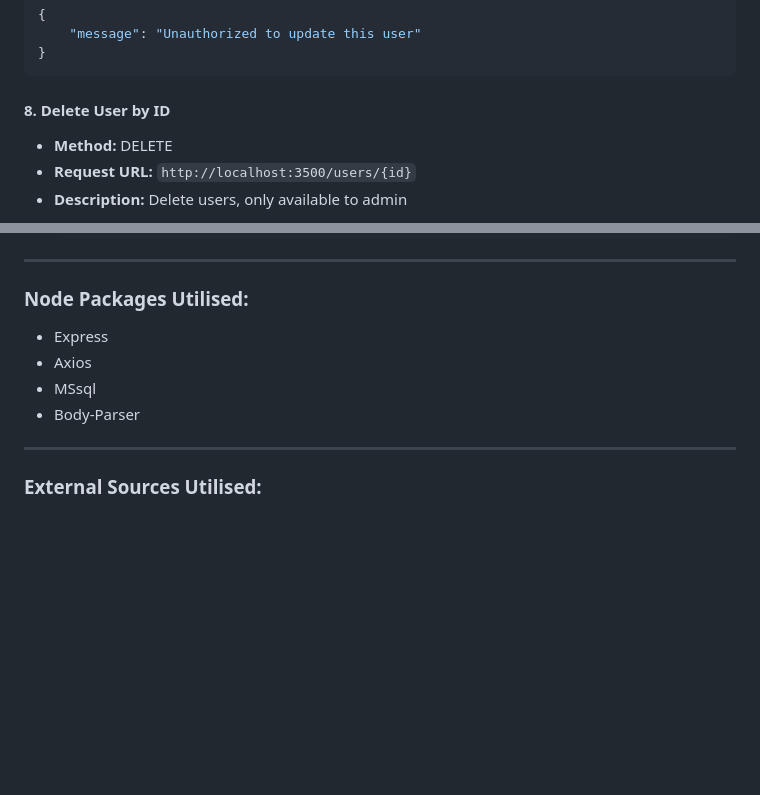
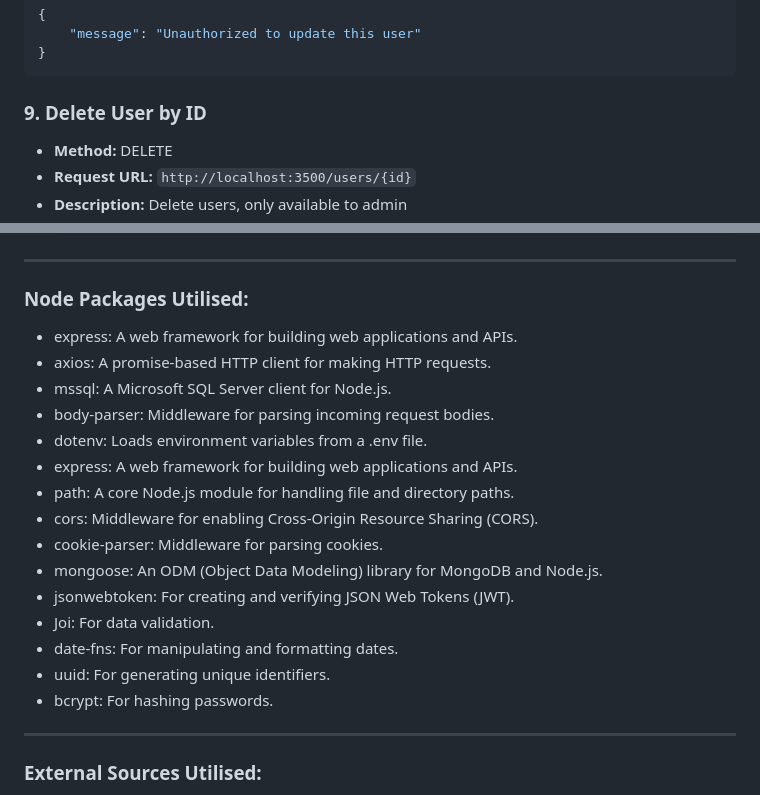
Before and after one commit to Koyonari/BED2024Apr_P03_T05, a Markdown page: README.md, 2 parts joined by grey strips. Rendered like a GitHub page; blank space fills up the shorter version.

````diff
--- a/README.md
+++ b/README.md
@@ -381,7 +381,7 @@ JWT Cookie is also required
     "message": "Unauthorized to update this user"
 }
 ```
-#### 8. Delete User by ID
+### 9. Delete User by ID
 
 - **Method:** DELETE
 - **Request URL:** `http://localhost:3500/users/{id}`
@@ -574,10 +574,21 @@ user_id is in paramaeters as req.param.id
   ```
 ------------------------------------------------
 ### Node Packages Utilised:
-- Express
-- Axios
-- MSsql
-- Body-Parser
+- express: A web framework for building web applications and APIs.
+- axios: A promise-based HTTP client for making HTTP requests.
+- mssql: A Microsoft SQL Server client for Node.js.
+- body-parser: Middleware for parsing incoming request bodies.
+- dotenv: Loads environment variables from a .env file.
+- express: A web framework for building web applications and APIs.
+- path: A core Node.js module for handling file and directory paths.
+- cors: Middleware for enabling Cross-Origin Resource Sharing (CORS).
+- cookie-parser: Middleware for parsing cookies.
+- mongoose: An ODM (Object Data Modeling) library for MongoDB and Node.js.
+- jsonwebtoken: For creating and verifying JSON Web Tokens (JWT).
+- Joi: For data validation.
+- date-fns: For manipulating and formatting dates.
+- uuid: For generating unique identifiers.
+- bcrypt: For hashing passwords.
 ------------------------------------------------
 ### External Sources Utilised:
 - [Spooncular API](https://spoonacular.com/food-api)
````
Also changed, not shown: other parts of README.md (+15 -15 lines).
